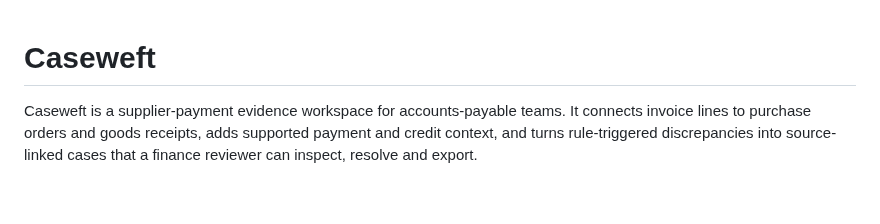
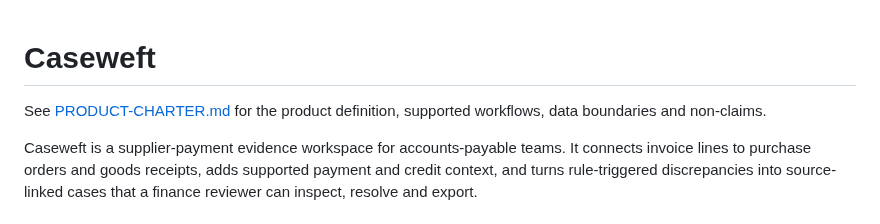
Before and after one commit to DT-09/LedgerTrace, a Markdown page: README.md, the part around the change. Drawn GitHub-style; blank space fills up the shorter version.

Commit message:
Link the product charter from the Caseweft README

```diff
--- a/README.md
+++ b/README.md
@@ -1,4 +1,6 @@
 # Caseweft
+
+See [PRODUCT-CHARTER.md](PRODUCT-CHARTER.md) for the product definition, supported workflows, data boundaries and non-claims.
 
 Caseweft is a supplier-payment evidence workspace for accounts-payable teams. It connects invoice lines to purchase orders and goods receipts, adds supported payment and credit context, and turns rule-triggered discrepancies into source-linked cases that a finance reviewer can inspect, resolve and export.
 
```
